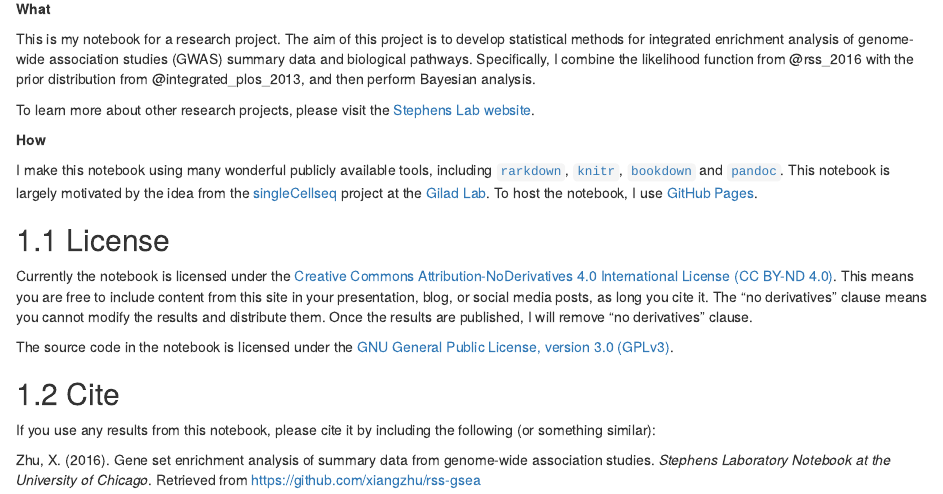
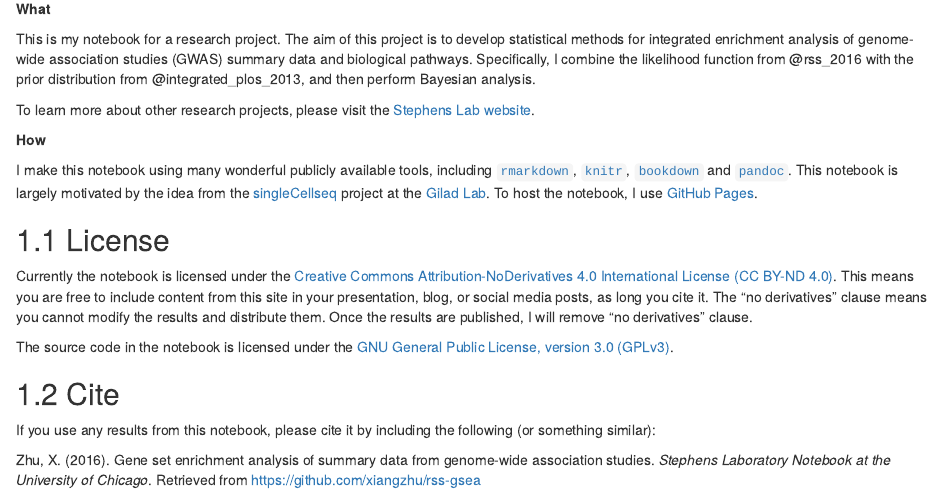
Before and after one commit to xiangzhu/rss-gsea, an R Markdown document (index.Rmd): the page in a window 1100 px wide, from 310 px down. Rendered offline with R 4.5, knitr and Pandoc, with nearby package versions; drawn as R Markdown's standard HTML page in place of the format the file asks for; a font, style sheet, LaTeX package, included part or bibliography that could not be used is replaced or left out.

Commit message:
minor update

```diff
--- a/index.Rmd
+++ b/index.Rmd
@@ -27,7 +27,7 @@ To learn more about other research projects, please visit the [Stephens Lab webs
 **How**
 
 I make this notebook using many wonderful publicly available tools,
-including [`rarkdown`][rmarkdown], [`knitr`][knitr], [`bookdown`][bookdown] and [`pandoc`][pandoc].
+including [`rmarkdown`][rmarkdown], [`knitr`][knitr], [`bookdown`][bookdown] and [`pandoc`][pandoc].
 This notebook is largely motivated by the idea from the [singleCellseq][scs] project at the [Gilad Lab](http://giladlab.uchicago.edu/).
 To host the notebook, I use [GitHub Pages][gh-pages].
 
```
Also changed, not shown: 03-01-height2014.Rmd (+1 -1 lines), 03-02-height2014.Rmd (+1 -1 lines).
